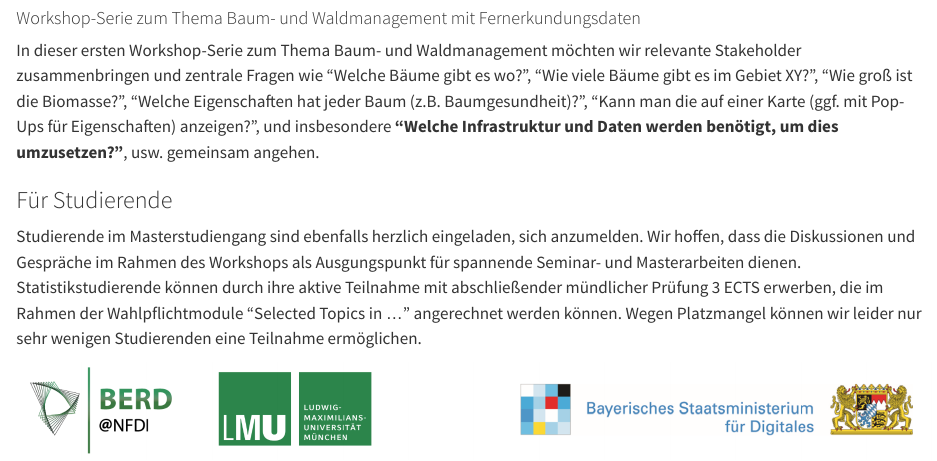
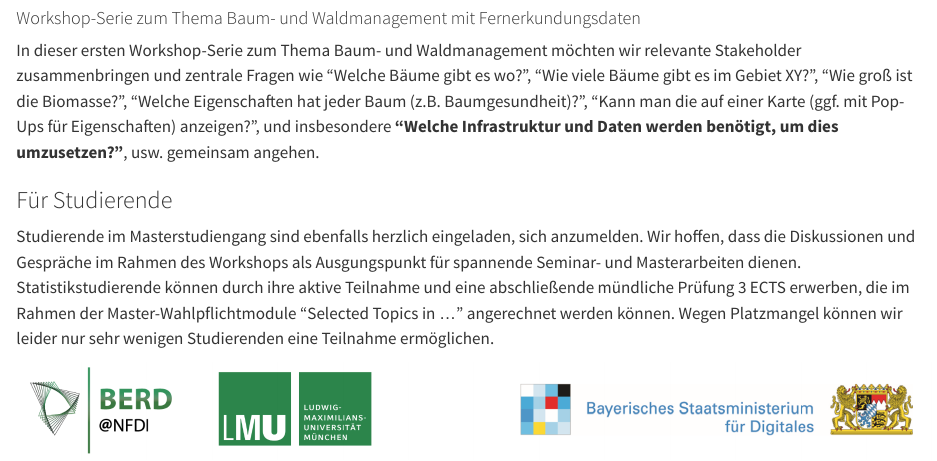
Before and after one commit to ada-bayern/website, a Quarto document (WS4.qmd): the page in a window 1100 px wide, from 2010 px down. Rendered offline with R 4.5, knitr and Pandoc in place of Quarto, with nearby package versions.

Commit message:
update Studierendentext

```diff
--- a/WS4.qmd
+++ b/WS4.qmd
@@ -60,7 +60,7 @@ In dieser ersten Workshop-Serie zum Thema Baum- und Waldmanagement möchten wir
 
 ### Für Studierende
 
-Studierende im Masterstudiengang sind ebenfalls herzlich eingeladen, sich anzumelden. Wir hoffen, dass die Diskussionen und Gespräche im Rahmen des Workshops als Ausgungspunkt für spannende Seminar- und Masterarbeiten dienen. Statistikstudierende können durch ihre aktive Teilnahme mit abschließender mündlicher Prüfung 3 ECTS erwerben, die im Rahmen der Wahlpflichtmodule "Selected Topics in ..." angerechnet werden können. Wegen Platzmangel können wir leider nur sehr wenigen Studierenden eine Teilnahme ermöglichen.
+Studierende im Masterstudiengang sind ebenfalls herzlich eingeladen, sich anzumelden. Wir hoffen, dass die Diskussionen und Gespräche im Rahmen des Workshops als Ausgungspunkt für spannende Seminar- und Masterarbeiten dienen. Statistikstudierende können durch ihre aktive Teilnahme und eine abschließende mündliche Prüfung 3 ECTS erwerben, die im Rahmen der Master-Wahlpflichtmodule "Selected Topics in ..." angerechnet werden können. Wegen Platzmangel können wir leider nur sehr wenigen Studierenden eine Teilnahme ermöglichen.
 
 
 ![](icons/Logos.png)
```
